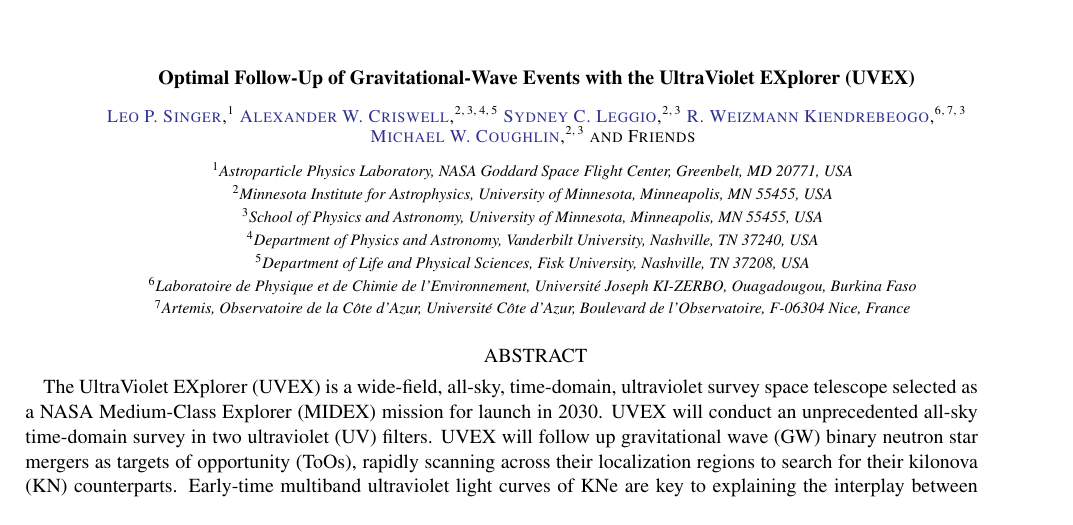
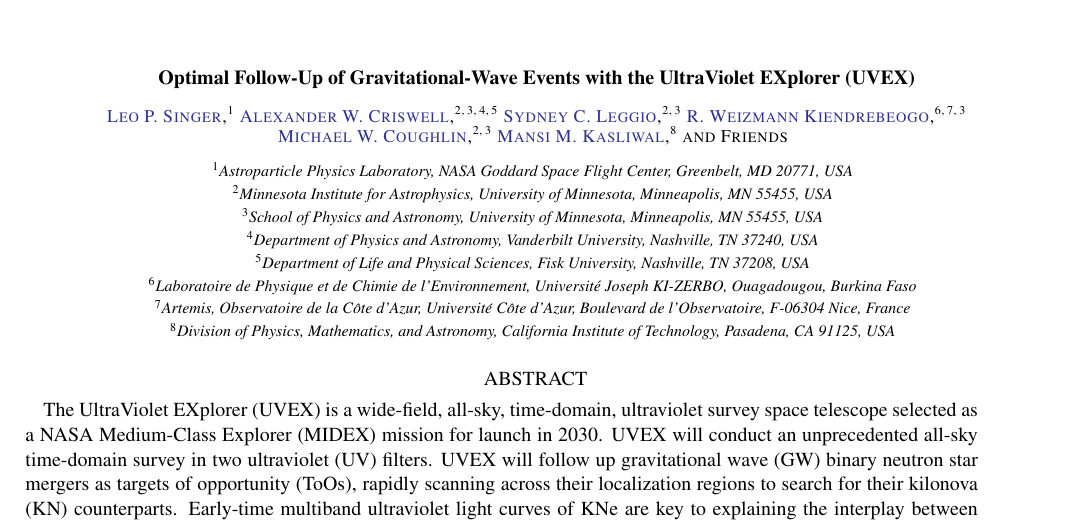
Before and after one commit to m4opt/m4opt-paper, a LaTeX paper (m4opt.tex): part of page 1 of 16 before the commit and part of page 1 of 17 after it, cut so that both start at the same text. Compiled offline with pdfLaTeX.

Commit message:
Add Mansi

```diff
--- a/m4opt.tex
+++ b/m4opt.tex
@@ -88,6 +88,9 @@
 \author[0000-0002-8262-2924]{Michael W. Coughlin}
 \affiliation{Minnesota Institute for Astrophysics, University of Minnesota, Minneapolis, MN 55455, USA}
 \affiliation{School of Physics and Astronomy, University of Minnesota, Minneapolis, MN 55455, USA}
+
+\author[0000-0002-5619-4938]{Mansi M. Kasliwal}
+\affiliation{Division of Physics, Mathematics, and Astronomy, California Institute of Technology, Pasadena, CA 91125, USA}
 
 \author{Friends}
 \noaffiliation
```
